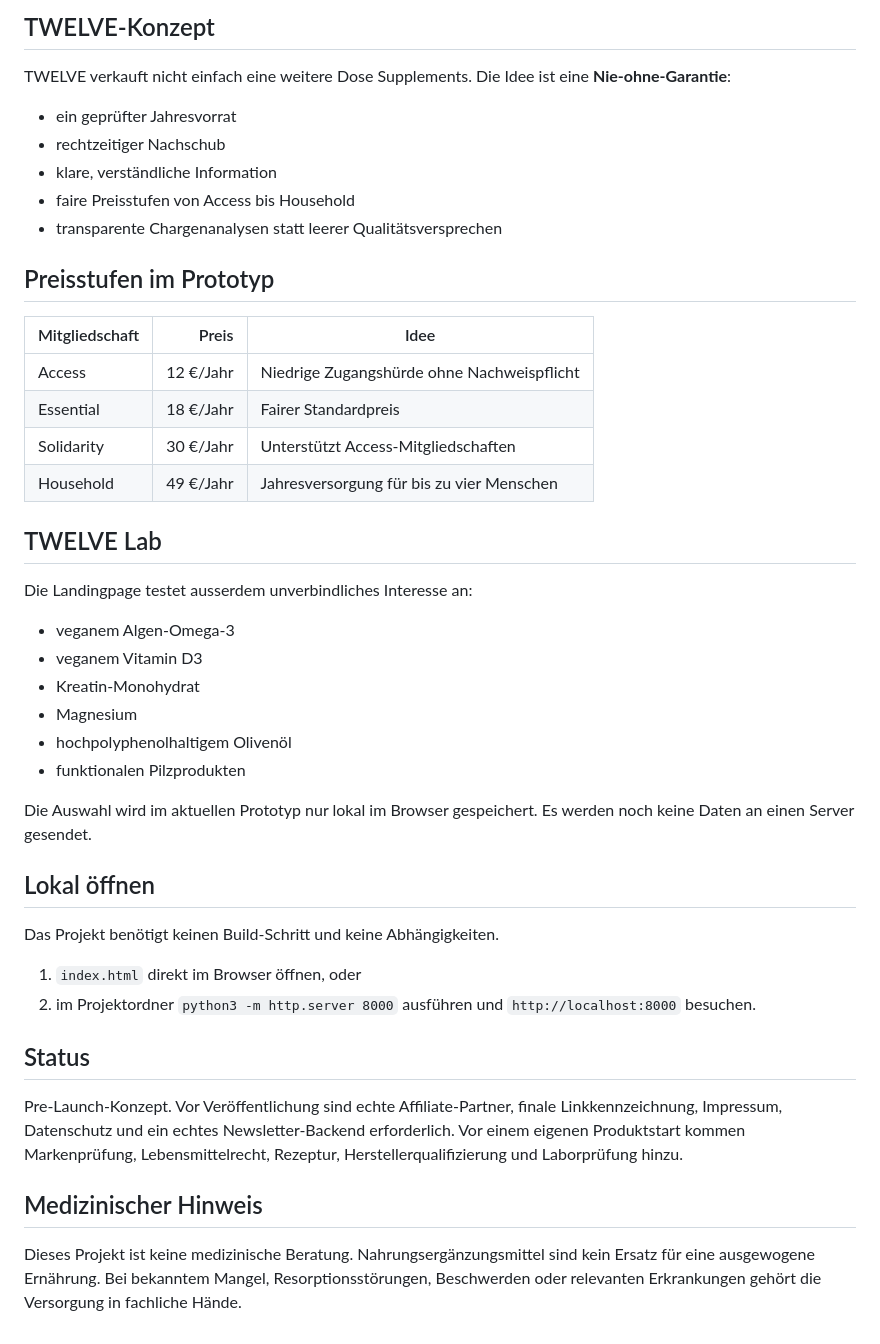
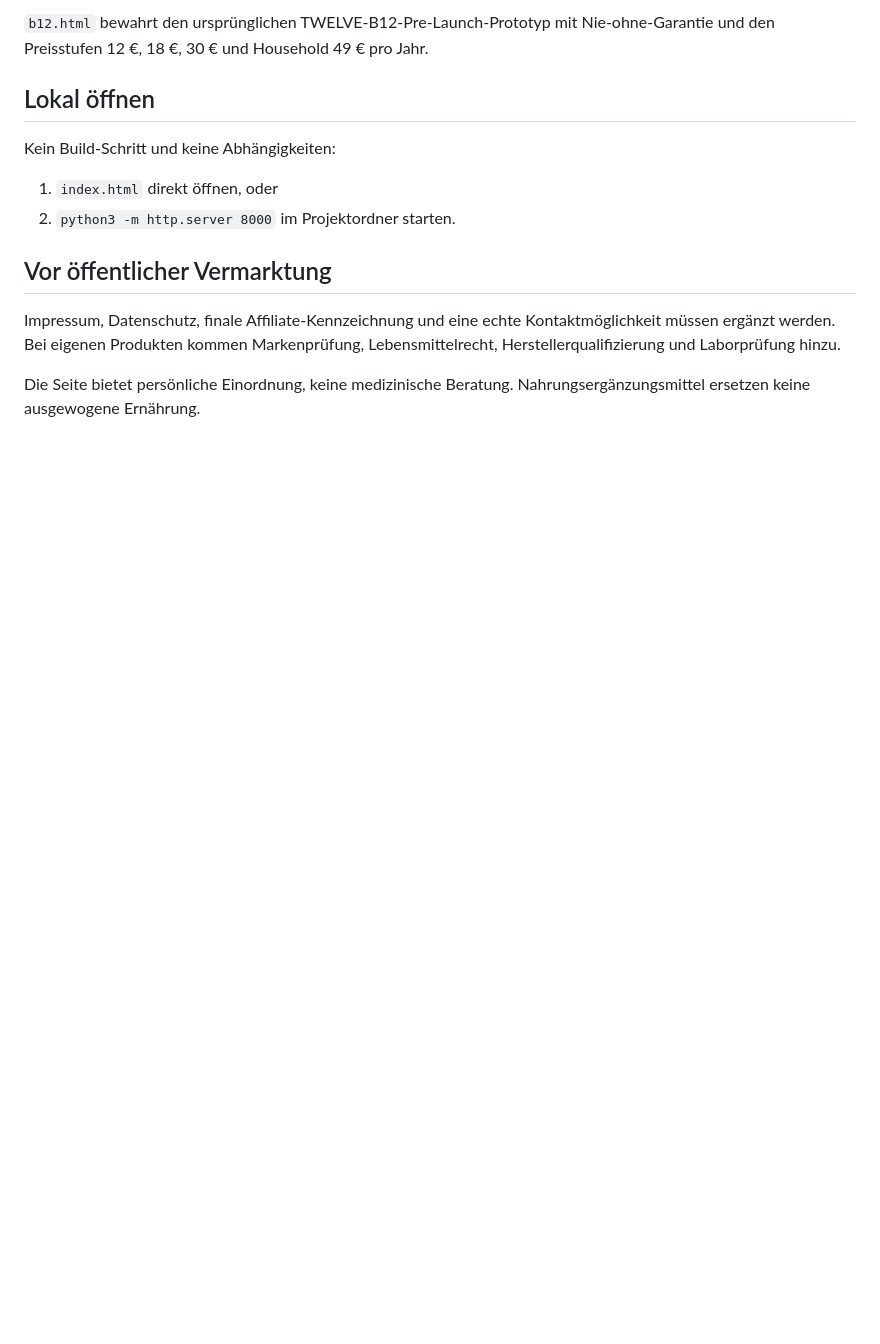
Before and after one commit to mikelninh/twelve-b12, a Markdown page: README.md, the part around one of its changes. GitHub-like rendering; blank space fills up the shorter version.

```diff
--- a/README.md
+++ b/README.md
@@ -33,47 +62,15 @@ Solange ein Wert leer ist, öffnet der jeweilige Button transparent einen Platzh
 
-## TWELVE-Konzept
-
-TWELVE verkauft nicht einfach eine weitere Dose Supplements. Die Idee ist eine **Nie-ohne-Garantie**:
-
-- ein geprüfter Jahresvorrat
-- rechtzeitiger Nachschub
-- klare, verständliche Information
-- faire Preisstufen von Access bis Household
-- transparente Chargenanalysen statt leerer Qualitätsversprechen
-
-## Preisstufen im Prototyp
-
-| Mitgliedschaft | Preis | Idee |
-| --- | ---: | --- |
-| Access | 12 €/Jahr | Niedrige Zugangshürde ohne Nachweispflicht |
-| Essential | 18 €/Jahr | Fairer Standardpreis |
-| Solidarity | 30 €/Jahr | Unterstützt Access-Mitgliedschaften |
-| Household | 49 €/Jahr | Jahresversorgung für bis zu vier Menschen |
-
-## TWELVE Lab
-
-Die Landingpage testet ausserdem unverbindliches Interesse an:
-
-- veganem Algen-Omega-3
-- veganem Vitamin D3
-- Kreatin-Monohydrat
-- Magnesium
-- hochpolyphenolhaltigem Olivenöl
-- funktionalen Pilzprodukten
-
-Die Auswahl wird im aktuellen Prototyp nur lokal im Browser gespeichert. Es werden noch keine Daten an einen Server gesendet.
+`b12.html` bewahrt den ursprünglichen TWELVE-B12-Pre-Launch-Prototyp mit Nie-ohne-Garantie und den Preisstufen 12 €, 18 €, 30 € und Household 49 € pro Jahr.
 
 ## Lokal öffnen
 
-Das Projekt benötigt keinen Build-Schritt und keine Abhängigkeiten.
+Kein Build-Schritt und keine Abhängigkeiten:
 
-1. `index.html` direkt im Browser öffnen, oder
-2. im Projektordner `python3 -m http.server 8000` ausführen und `http://localhost:8000` besuchen.
+1. `index.html` direkt öffnen, oder
+2. `python3 -m http.server 8000` im Projektordner starten.
 
-## Status
+## Vor öffentlicher Vermarktung
 
-Pre-Launch-Konzept. Vor Veröffentlichung sind echte Affiliate-Partner, finale Linkkennzeichnung, Impressum, Datenschutz und ein echtes Newsletter-Backend erforderlich. Vor einem eigenen Produktstart kommen Markenprüfung, Lebensmittelrecht, Rezeptur, Herstellerqualifizierung und Laborprüfung hinzu.
+Impressum, Datenschutz, finale Affiliate-Kennzeichnung und eine echte Kontaktmöglichkeit müssen ergänzt werden. Bei eigenen Produkten kommen Markenprüfung, Lebensmittelrecht, Herstellerqualifizierung und Laborprüfung hinzu.
 
-## Medizinischer Hinweis
-
-Dieses Projekt ist keine medizinische Beratung. Nahrungsergänzungsmittel sind kein Ersatz für eine ausgewogene Ernährung. Bei bekanntem Mangel, Resorptionsstörungen, Beschwerden oder relevanten Erkrankungen gehört die Versorgung in fachliche Hände.
+Die Seite bietet persönliche Einordnung, keine medizinische Beratung. Nahrungsergänzungsmittel ersetzen keine ausgewogene Ernährung.
```
Also changed, not shown: other parts of README.md (+45 -16 lines).
